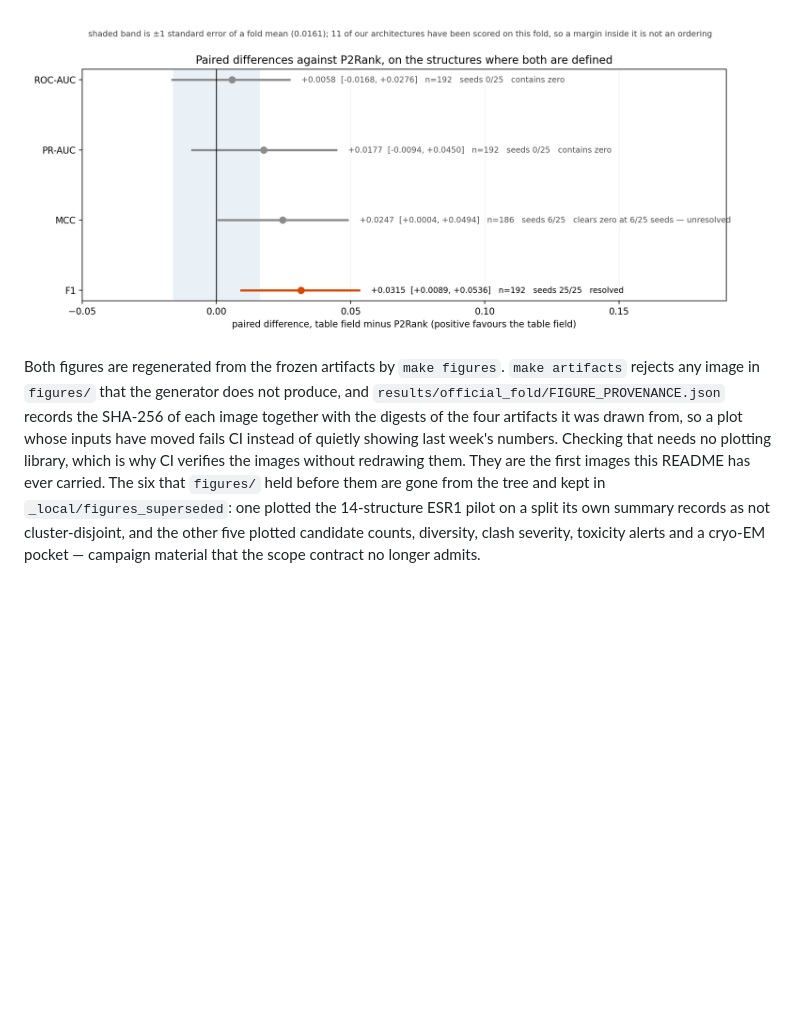
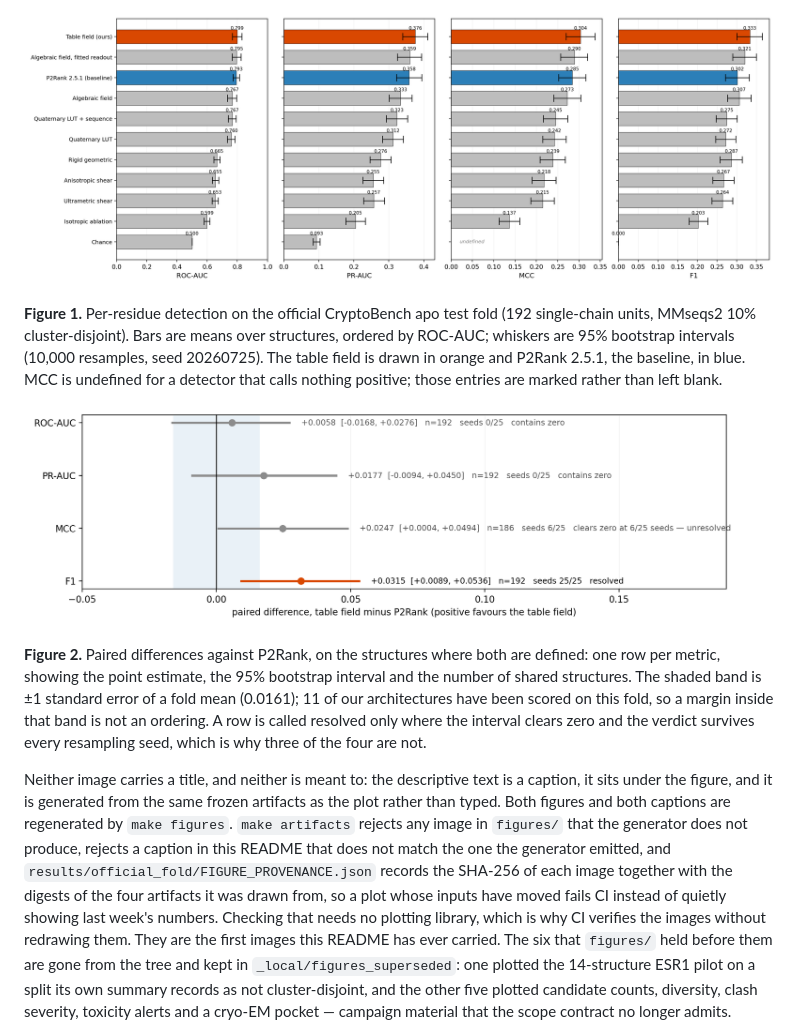
Before and after one commit to shaneraphel/geoaudit-cryptobench, a Markdown page: README.md, the part around one of its changes. Rendered like a GitHub page; pictures changed too: figures/fig_official_fold_metrics.png, figures/fig_paired_vs_p2rank.png; blank space fills up the shorter version.

```diff
--- a/README.md
+++ b/README.md
@@ -38,14 +38,26 @@ official CryptoBench receptor-only benchmark.
 
-![Paired differences against P2Rank](figures/fig_paired_vs_p2rank.png)
+![Figure 1](figures/fig_official_fold_metrics.png)
 
-Both figures are regenerated from the frozen artifacts by `make figures`.
+**Figure 1.** Per-residue detection on the official CryptoBench apo test fold (192 single-chain units, MMseqs2 10% cluster-disjoint). Bars are means over structures, ordered by ROC-AUC; whiskers are 95% bootstrap intervals (10,000 resamples, seed 20260725). The table field is drawn in orange and P2Rank 2.5.1, the baseline, in blue. MCC is undefined for a detector that calls nothing positive; those entries are marked rather than left blank.
+
+![Figure 2](figures/fig_paired_vs_p2rank.png)
+
+**Figure 2.** Paired differences against P2Rank, on the structures where both are defined: one row per metric, showing the point estimate, the 95% bootstrap interval and the number of shared structures. The shaded band is ±1 standard error of a fold mean (0.0161); 11 of our architectures have been scored on this fold, so a margin inside that band is not an ordering. A row is called resolved only where the interval clears zero and the verdict survives every resampling seed, which is why three of the four are not.
+
+<!-- END AUTOGENERATED: figures -->
+
+Neither image carries a title, and neither is meant to: the descriptive text is
+a caption, it sits under the figure, and it is generated from the same frozen
+artifacts as the plot rather than typed. Both figures and both captions are
+regenerated by `make figures`.
 `make artifacts` rejects any image in `figures/` that the generator does not
-produce, and `results/official_fold/FIGURE_PROVENANCE.json` records the SHA-256
-of each image together with the digests of the four artifacts it was drawn from,
-so a plot whose inputs have moved fails CI instead of quietly showing last
-week's numbers. Checking that needs no plotting library, which is why CI
-verifies the images without redrawing them. They are the first images this
-README has ever carried. The
+produce, rejects a caption in this README that does not match the one the
+generator emitted, and `results/official_fold/FIGURE_PROVENANCE.json` records
+the SHA-256 of each image together with the digests of the four artifacts it was
+drawn from, so a plot whose inputs have moved fails CI instead of quietly
+showing last week's numbers. Checking that needs no plotting library, which is
+why CI verifies the images without redrawing them. They are the first images
+this README has ever carried. The
 six that `figures/` held before them are gone from the tree and kept in
 `_local/figures_superseded`: one plotted the 14-structure ESR1 pilot on a split
 its own summary records as not cluster-disjoint, and the other five plotted
```
Also changed, not shown: other parts of README.md (+1 -1 lines), 7 other files.
